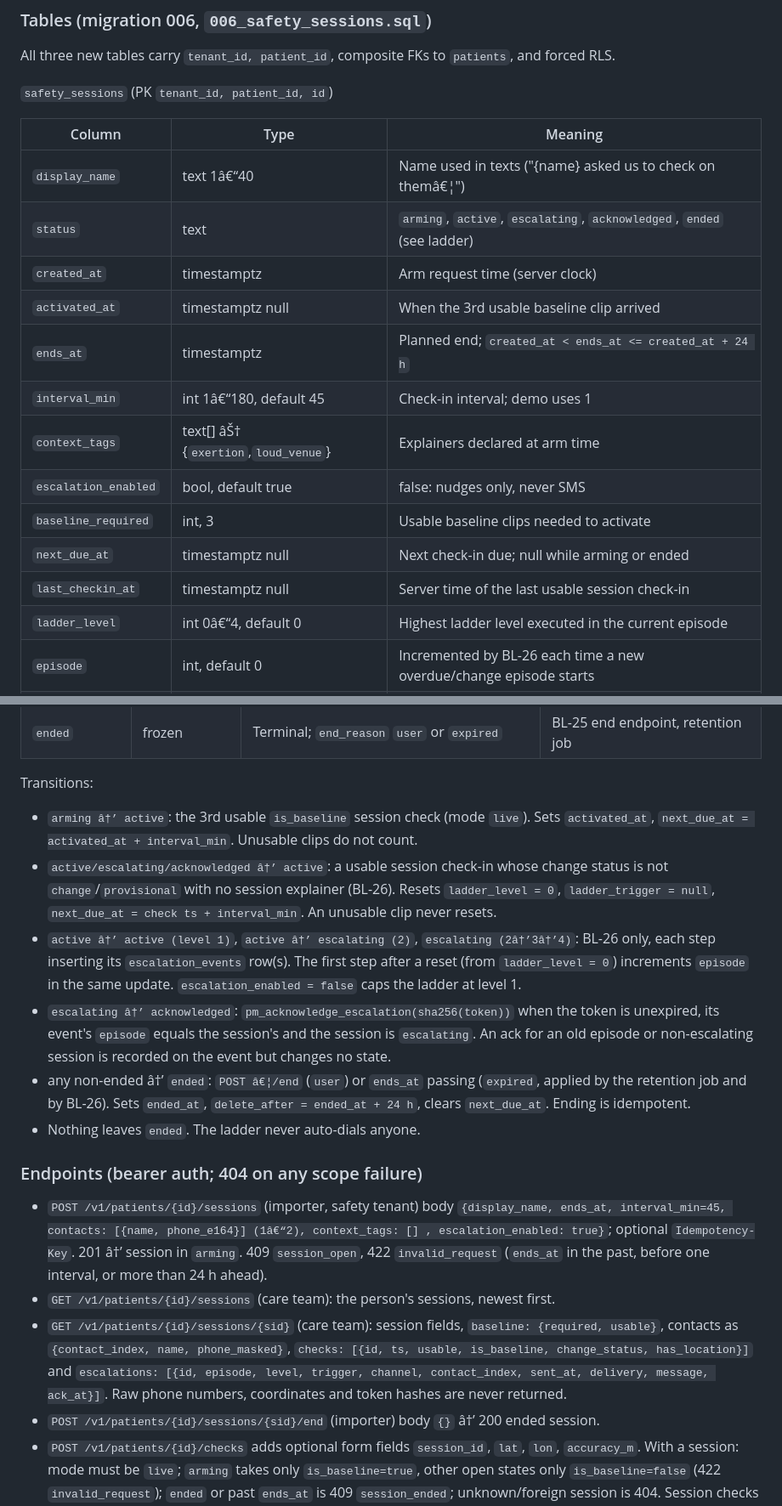
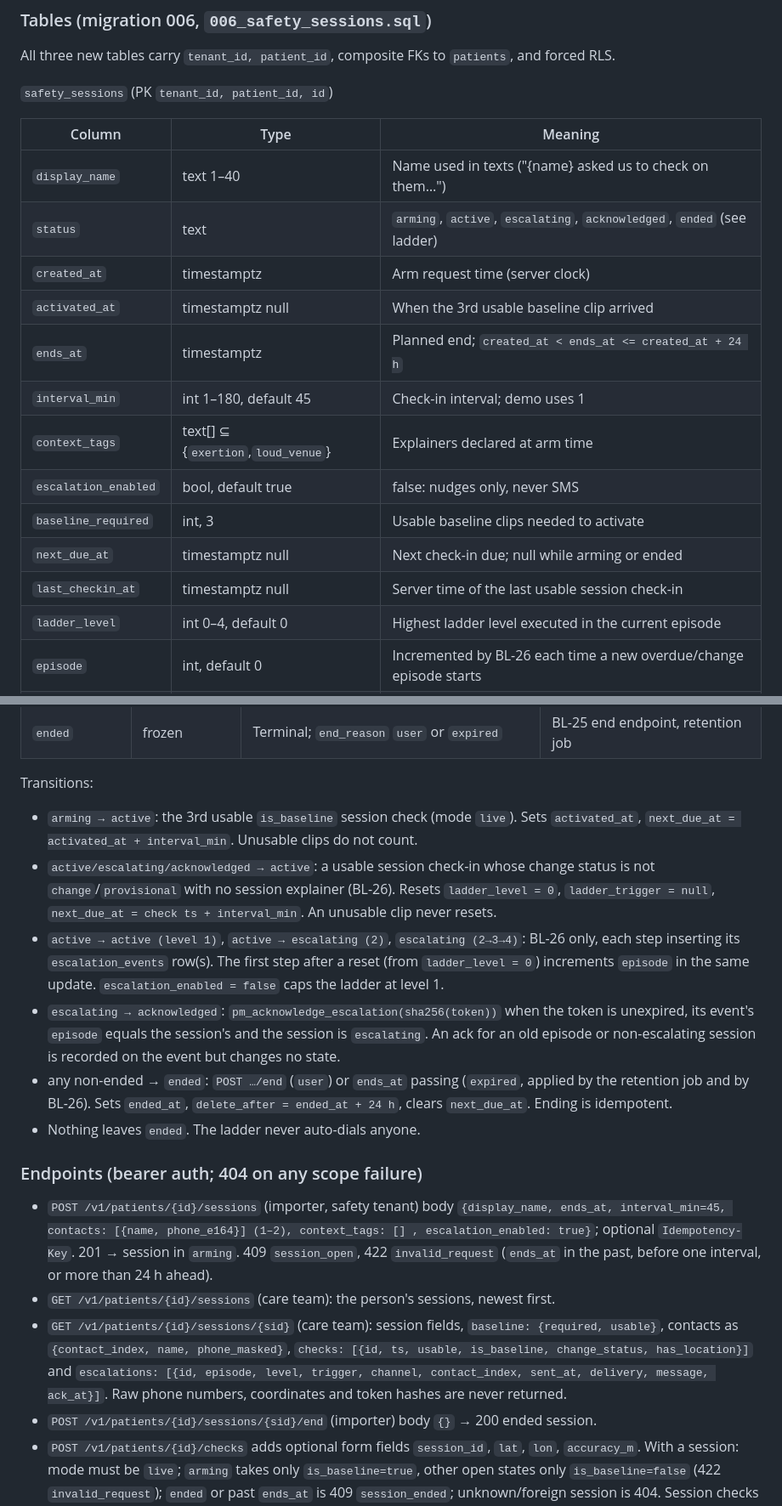
Before and after one commit to ruandee/baseline, a Markdown page: docs/decisions/018-kaze-session-model.md, 2 parts joined by grey strips. Shown at 85% size. Rendered like a GitHub page.

Commit message:
BL-27 preserve Unicode in merged session policy documentation

```diff
--- a/docs/decisions/018-kaze-session-model.md
+++ b/docs/decisions/018-kaze-session-model.md
@@ -36,18 +36,18 @@ All three new tables carry `tenant_id, patient_id`, composite FKs to `patients`,
 
 | Column | Type | Meaning |
 | --- | --- | --- |
-| `display_name` | text 1â€“40 | Name used in texts ("{name} asked us to check on themâ€¦") |
+| `display_name` | text 1–40 | Name used in texts ("{name} asked us to check on them…") |
 | `status` | text | `arming`, `active`, `escalating`, `acknowledged`, `ended` (see ladder) |
 | `created_at` | timestamptz | Arm request time (server clock) |
 | `activated_at` | timestamptz null | When the 3rd usable baseline clip arrived |
 | `ends_at` | timestamptz | Planned end; `created_at < ends_at <= created_at + 24 h` |
-| `interval_min` | int 1â€“180, default 45 | Check-in interval; demo uses 1 |
-| `context_tags` | text[] âŠ† {`exertion`,`loud_venue`} | Explainers declared at arm time |
+| `interval_min` | int 1–180, default 45 | Check-in interval; demo uses 1 |
+| `context_tags` | text[] ⊆ {`exertion`,`loud_venue`} | Explainers declared at arm time |
 | `escalation_enabled` | bool, default true | false: nudges only, never SMS |
 | `baseline_required` | int, 3 | Usable baseline clips needed to activate |
 | `next_due_at` | timestamptz null | Next check-in due; null while arming or ended |
 | `last_checkin_at` | timestamptz null | Server time of the last usable session check-in |
-| `ladder_level` | int 0â€“4, default 0 | Highest ladder level executed in the current episode |
+| `ladder_level` | int 0–4, default 0 | Highest ladder level executed in the current episode |
 | `episode` | int, default 0 | Incremented by BL-26 each time a new overdue/change episode starts |
 | `ladder_trigger` | text null | `missed_checkin` or `speech_change` for the current episode |
 | `acknowledged_at` | timestamptz null | Time of the ack that moved the session to `acknowledged` |
@@ -101,18 +101,18 @@ the session, so a check cannot attach to another person's session.
 
 Transitions:
 
-- `arming â†’ active`: the 3rd usable `is_baseline` session check (mode `live`). Sets
+- `arming → active`: the 3rd usable `is_baseline` session check (mode `live`). Sets
   `activated_at`, `next_due_at = activated_at + interval_min`. Unusable clips do not count.
-- `active/escalating/acknowledged â†’ active`: a usable session check-in whose change status is not
+- `active/escalating/acknowledged → active`: a usable session check-in whose change status is not
   `change`/`provisional` with no session explainer (BL-26). Resets `ladder_level = 0`,
   `ladder_trigger = null`, `next_due_at = check ts + interval_min`. An unusable clip never resets.
-- `active â†’ active (level 1)`, `active â†’ escalating (2)`, `escalating (2â†’3â†’4)`: BL-26 only, each step
+- `active → active (level 1)`, `active → escalating (2)`, `escalating (2→3→4)`: BL-26 only, each step
   inserting its `escalation_events` row(s). The first step after a reset (from `ladder_level = 0`)
   increments `episode` in the same update. `escalation_enabled = false` caps the ladder at level 1.
-- `escalating â†’ acknowledged`: `pm_acknowledge_escalation(sha256(token))` when the token is
+- `escalating → acknowledged`: `pm_acknowledge_escalation(sha256(token))` when the token is
   unexpired, its event's `episode` equals the session's and the session is `escalating`. An ack for
   an old episode or non-escalating session is recorded on the event but changes no state.
-- any non-ended â†’ `ended`: `POST â€¦/end` (`user`) or `ends_at` passing (`expired`, applied by the
+- any non-ended → `ended`: `POST …/end` (`user`) or `ends_at` passing (`expired`, applied by the
   retention job and by BL-26). Sets `ended_at`, `delete_after = ended_at + 24 h`, clears
   `next_due_at`. Ending is idempotent.
 - Nothing leaves `ended`. The ladder never auto-dials anyone.
@@ -120,8 +120,8 @@ Transitions:
 ### Endpoints (bearer auth; 404 on any scope failure)
 
 - `POST /v1/patients/{id}/sessions` (importer, safety tenant) body
-  `{display_name, ends_at, interval_min=45, contacts: [{name, phone_e164}] (1â€“2),
-  context_tags: [] , escalation_enabled: true}`; optional `Idempotency-Key`. 201 â†’ session in
+  `{display_name, ends_at, interval_min=45, contacts: [{name, phone_e164}] (1–2),
+  context_tags: [] , escalation_enabled: true}`; optional `Idempotency-Key`. 201 → session in
   `arming`. 409 `session_open`, 422 `invalid_request` (`ends_at` in the past, before one interval, or
   more than 24 h ahead).
 - `GET /v1/patients/{id}/sessions` (care team): the person's sessions, newest first.
@@ -130,7 +130,7 @@ Transitions:
   change_status, has_location}]` and `escalations: [{id, episode, level, trigger, channel,
   contact_index, sent_at, delivery, message, ack_at}]`. Raw phone numbers, coordinates and token
   hashes are never returned.
-- `POST /v1/patients/{id}/sessions/{sid}/end` (importer) body `{}` â†’ 200 ended session.
+- `POST /v1/patients/{id}/sessions/{sid}/end` (importer) body `{}` → 200 ended session.
 - `POST /v1/patients/{id}/checks` adds optional form fields `session_id`, `lat`, `lon`,
   `accuracy_m`. With a session: mode must be `live`; `arming` takes only `is_baseline=true`, other
   open states only `is_baseline=false` (422 `invalid_request`); `ended` or past `ends_at` is 409
```
Also changed, not shown: other parts of docs/decisions/018-kaze-session-model.md (+6 -6 lines).
